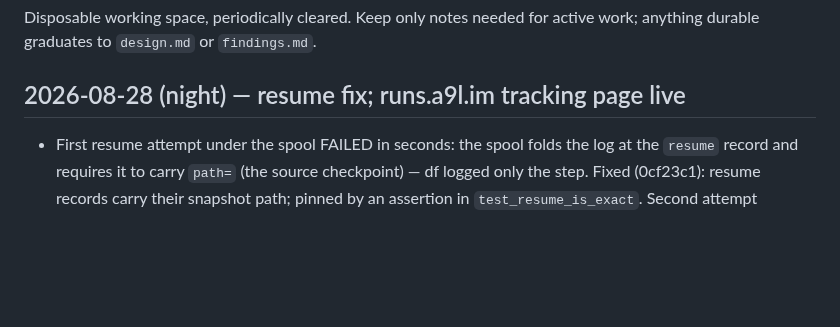
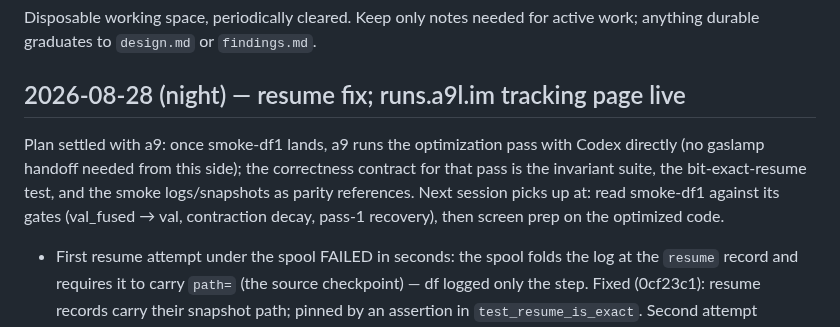
Before and after one commit to a9lim/delta-feedback-experiment, a Markdown page: docs/journal.md, the part around the change. GitHub-like rendering; blank space fills up the shorter version.

Commit message:
Journal: a9 takes the optimization pass with Codex directly; next-session entry point

```diff
--- a/docs/journal.md
+++ b/docs/journal.md
@@ -4,6 +4,14 @@ Disposable working space, periodically cleared. Keep only notes needed for
 active work; anything durable graduates to `design.md` or `findings.md`.
 
 ## 2026-08-28 (night) — resume fix; runs.a9l.im tracking page live
+
+Plan settled with a9: once smoke-df1 lands, a9 runs the optimization
+pass with Codex directly (no gaslamp handoff needed from this side);
+the correctness contract for that pass is the invariant suite, the
+bit-exact-resume test, and the smoke logs/snapshots as parity
+references. Next session picks up at: read smoke-df1 against its gates
+(val_fused → val, contraction decay, pass-1 recovery), then screen prep
+on the optimized code.
 
 - First resume attempt under the spool FAILED in seconds: the spool folds
   the log at the `resume` record and requires it to carry `path=` (the
```
